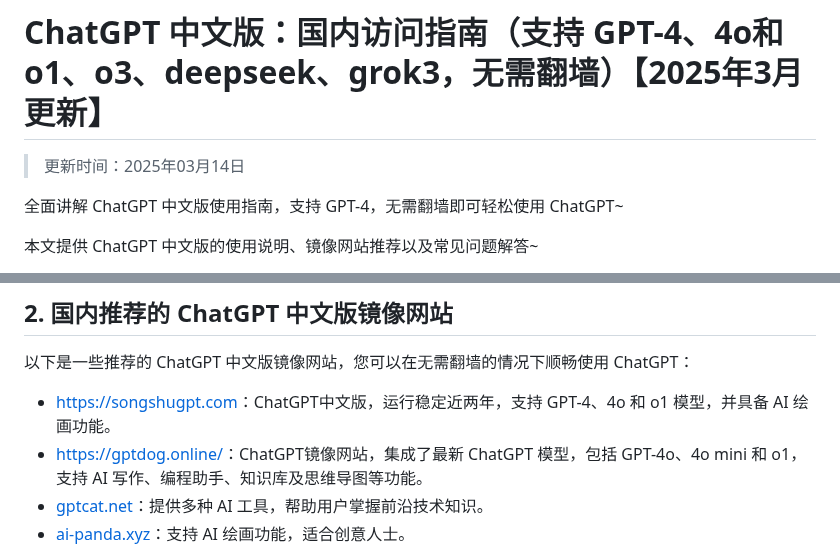
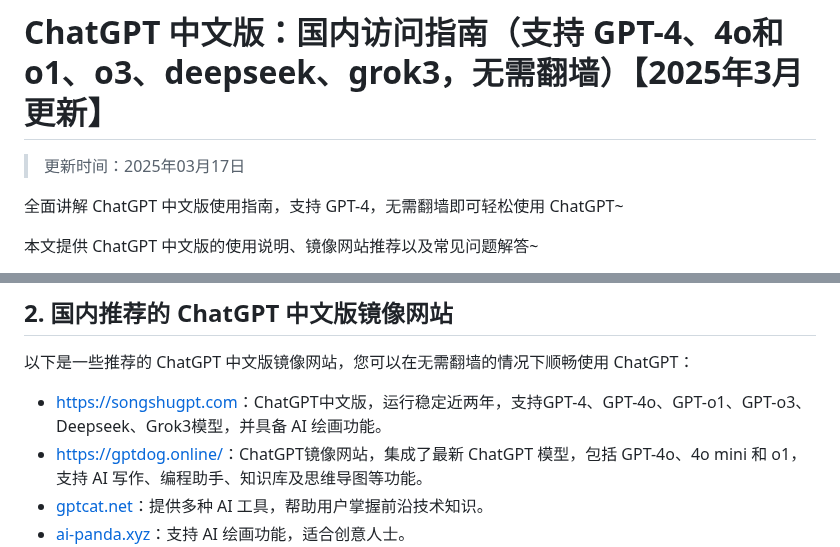
Before and after one commit to Cailailai/Chinese-chatgpt, a Markdown page: README.md, 2 parts joined by grey strips. Rendered like a GitHub page.

```diff
--- a/README.md
+++ b/README.md
@@ -1,6 +1,6 @@
 # ChatGPT 中文版：国内访问指南（支持 GPT-4、4o和o1、o3、deepseek、grok3，无需翻墙）【2025年3月更新】
 
-> 更新时间：2025年03月14日
+> 更新时间：2025年03月17日
 
 全面讲解 ChatGPT 中文版使用指南，支持 GPT-4，无需翻墙即可轻松使用 ChatGPT~
 
@@ -29,7 +29,7 @@ ChatGPT 中文版是基于 OpenAI 的先进 ChatGPT 模型的本地化版本，
 
 以下是一些推荐的 ChatGPT 中文版镜像网站，您可以在无需翻墙的情况下顺畅使用 ChatGPT：
 
-- [https://songshugpt.com](https://songshugpt.com)：ChatGPT中文版，运行稳定近两年，支持 GPT-4、4o 和 o1 模型，并具备 AI 绘画功能。
+- [https://songshugpt.com](https://songshugpt.com)：ChatGPT中文版，运行稳定近两年，支持GPT-4、GPT-4o、GPT-o1、GPT-o3、Deepseek、Grok3模型，并具备 AI 绘画功能。
 - [https://gptdog.online/](https://gptdog.online/)：ChatGPT镜像网站，集成了最新 ChatGPT 模型，包括 GPT-4o、4o mini 和 o1，支持 AI 写作、编程助手、知识库及思维导图等功能。
 - [gptcat.net](gptcat.net)：提供多种 AI 工具，帮助用户掌握前沿技术知识。
 - [ai-panda.xyz](ai-panda.xyz)：支持 AI 绘画功能，适合创意人士。
```
